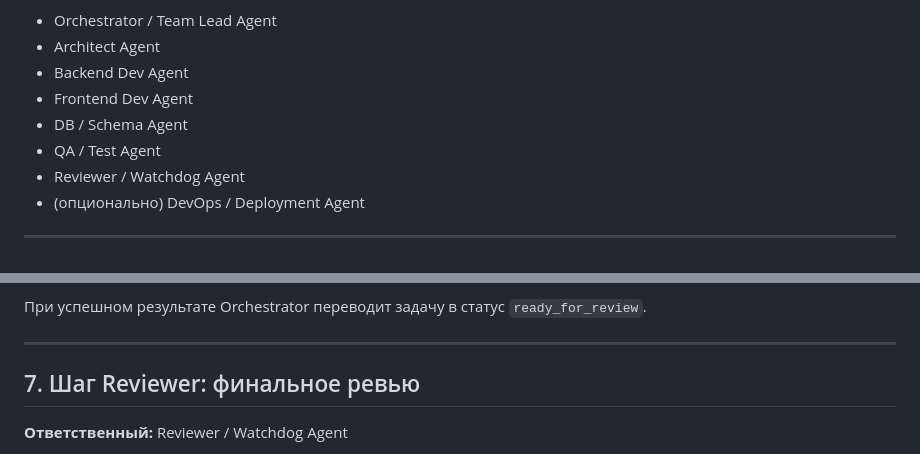
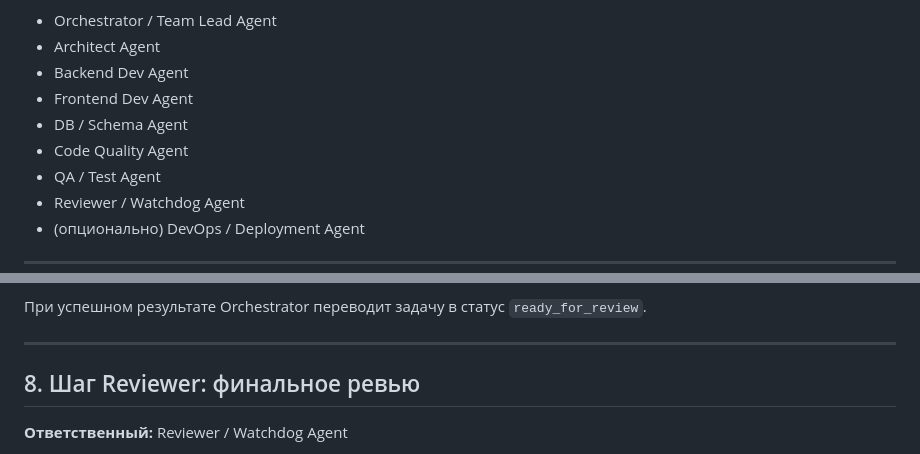
Before and after one commit to StanislavVolzhankin/family-chat, a Markdown page: docs/WORKFLOWS/FEATURE_IMPLEMENTATION.md, 2 parts joined by grey strips. GitHub-like rendering.

```diff
--- a/docs/WORKFLOWS/FEATURE_IMPLEMENTATION.md
+++ b/docs/WORKFLOWS/FEATURE_IMPLEMENTATION.md
@@ -9,6 +9,7 @@
 - Backend Dev Agent
 - Frontend Dev Agent
 - DB / Schema Agent
+- Code Quality Agent
 - QA / Test Agent
 - Reviewer / Watchdog Agent
 - (опционально) DevOps / Deployment Agent
@@ -158,7 +176,7 @@
 
 ---
 
-## 7. Шаг Reviewer: финальное ревью
+## 8. Шаг Reviewer: финальное ревью
 
 **Ответственный:** Reviewer / Watchdog Agent
 
```
Also changed, not shown: other parts of docs/WORKFLOWS/FEATURE_IMPLEMENTATION.md (+23 -6 lines), agents/CODE_QUALITY.md (added, +65 -0 lines), agents/ORCHESTRATOR.md (+18 -5 lines).
